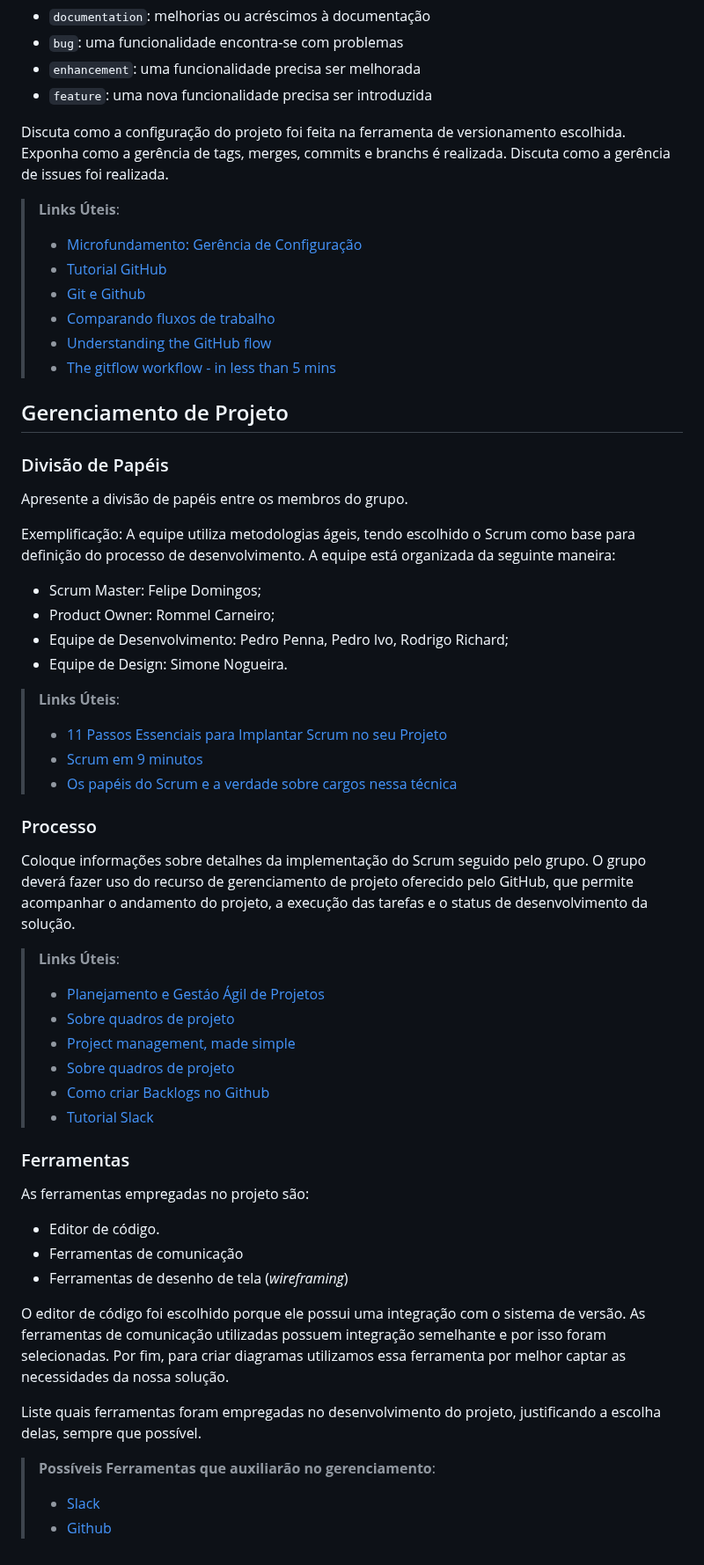
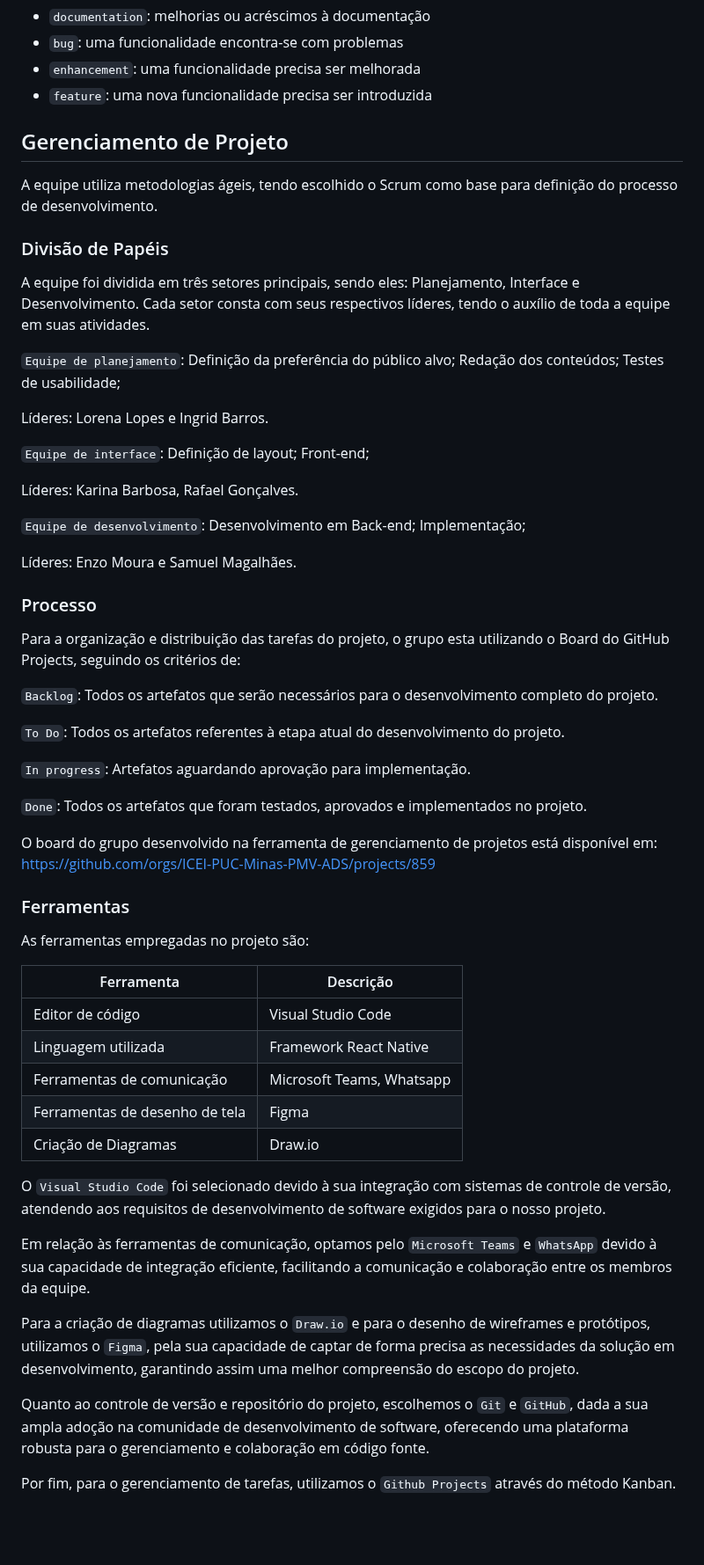
Before and after one commit to ICEI-PUC-Minas-PMV-ADS/pmv-ads-2024-1-e3-proj-mov-t6-pmv-ads-2024-1-e3-proj-fitfocus, a Markdown page: docs/03-Metodologia.md, the part around one of its changes. Shown at 88% size. Rendered like a GitHub page; blank space fills up the shorter version.

Commit message:
adicionando Metodologia

```diff
--- a/docs/03-Metodologia.md
+++ b/docs/03-Metodologia.md
@@ -31,57 +36,59 @@ etiquetas:
 - `enhancement`: uma funcionalidade precisa ser melhorada
 - `feature`: uma nova funcionalidade precisa ser introduzida
 
-Discuta como a configuração do projeto foi feita na ferramenta de versionamento escolhida. Exponha como a gerência de tags, merges, commits e branchs é realizada. Discuta como a gerência de issues foi realizada.
+## Gerenciamento de Projeto
 
-> **Links Úteis**:
-> - [Microfundamento: Gerência de Configuração](https://pucminas.instructure.com/courses/87878/)
-> - [Tutorial GitHub](https://guides.github.com/activities/hello-world/)
-> - [Git e Github](https://www.youtube.com/playlist?list=PLHz_AreHm4dm7ZULPAmadvNhH6vk9oNZA)
->  - [Comparando fluxos de trabalho](https://www.atlassian.com/br/git/tutorials/comparing-workflows)
-> - [Understanding the GitHub flow](https://guides.github.com/introduction/flow/)
-> - [The gitflow workflow - in less than 5 mins](https://www.youtube.com/watch?v=1SXpE08hvGs)
-
-## Gerenciamento de Projeto
+A equipe utiliza metodologias ágeis, tendo escolhido o Scrum como base para definição do processo de desenvolvimento.
 
 ### Divisão de Papéis
 
-Apresente a divisão de papéis entre os membros do grupo.
+A equipe foi dividida em três setores principais, sendo eles: Planejamento, Interface e Desenvolvimento. Cada setor consta com seus respectivos líderes, tendo o auxílio de toda a equipe em suas atividades.
 
-Exemplificação: A equipe utiliza metodologias ágeis, tendo escolhido o Scrum como base para definição do processo de desenvolvimento. A equipe está organizada da seguinte maneira:
-- Scrum Master: Felipe Domingos;
-- Product Owner: Rommel Carneiro;
-- Equipe de Desenvolvimento: Pedro Penna, Pedro Ivo, Rodrigo Richard;
-- Equipe de Design: Simone Nogueira.
+`Equipe de planejamento`: Definição da preferência do público alvo; Redação dos conteúdos; Testes de usabilidade;
 
-> **Links Úteis**:
-> - [11 Passos Essenciais para Implantar Scrum no seu Projeto](https://mindmaster.com.br/scrum-11-passos/)
-> - [Scrum em 9 minutos](https://www.youtube.com/watch?v=XfvQWnRgxG0)
-> - [Os papéis do Scrum e a verdade sobre cargos nessa técnica](https://www.atlassian.com/br/agile/scrum/roles)
+Líderes: Lorena Lopes e Ingrid Barros.
+
+`Equipe de interface`: Definição de layout; Front-end;
+
+Líderes: Karina Barbosa, Rafael Gonçalves.
+
+`Equipe de desenvolvimento`: Desenvolvimento em Back-end; Implementação;
+
+Líderes: Enzo Moura e Samuel Magalhães.
 
 ### Processo
 
-Coloque  informações sobre detalhes da implementação do Scrum seguido pelo grupo. O grupo deverá fazer uso do recurso de gerenciamento de projeto oferecido pelo GitHub, que permite acompanhar o andamento do projeto, a execução das tarefas e o status de desenvolvimento da solução.
+Para a organização e distribuição das tarefas do projeto, o grupo esta utilizando o Board do GitHub Projects, seguindo os critérios de:
 
-> **Links Úteis**:
-> - [Planejamento e Gestáo Ágil de Projetos](https://pucminas.instructure.com/courses/87878/pages/unidade-2-tema-2-utilizacao-de-ferramentas-para-controle-de-versoes-de-software)
-> - [Sobre quadros de projeto](https://docs.github.com/pt/issues/organizing-your-work-with-project-boards/managing-project-boards/about-project-boards)
-> - [Project management, made simple](https://github.com/features/project-management/)
-> - [Sobre quadros de projeto](https://docs.github.com/pt/github/managing-your-work-on-github/about-project-boards)
-> - [Como criar Backlogs no Github](https://www.youtube.com/watch?v=RXEy6CFu9Hk)
-> - [Tutorial Slack](https://slack.com/intl/en-br/)
+`Backlog`: Todos os artefatos que serão necessários para o desenvolvimento completo do projeto.
+
+`To Do`: Todos os artefatos referentes à etapa atual do desenvolvimento do projeto.
+
+`In progress`: Artefatos aguardando aprovação para implementação.
+
+`Done`: Todos os artefatos que foram testados, aprovados e implementados no projeto.
+
+O board do grupo desenvolvido na ferramenta de gerenciamento de projetos está disponível em: https://github.com/orgs/ICEI-PUC-Minas-PMV-ADS/projects/859
+
 
 ### Ferramentas
 
 As ferramentas empregadas no projeto são:
 
-- Editor de código.
-- Ferramentas de comunicação
-- Ferramentas de desenho de tela (_wireframing_)
+| Ferramenta | Descrição |
+| --- | --- |
+| Editor de código | Visual Studio Code |
+| Linguagem utilizada | Framework React Native |
+| Ferramentas de comunicação | Microsoft Teams, Whatsapp |
+| Ferramentas de desenho de tela | Figma |
+| Criação de Diagramas | Draw.io |
 
-O editor de código foi escolhido porque ele possui uma integração com o sistema de versão. As ferramentas de comunicação utilizadas possuem integração semelhante e por isso foram selecionadas. Por fim, para criar diagramas utilizamos essa ferramenta por melhor captar as necessidades da nossa solução.
+O `Visual Studio Code` foi selecionado devido à sua integração com sistemas de controle de versão, atendendo aos requisitos de desenvolvimento de software exigidos para o nosso projeto.
 
-Liste quais ferramentas foram empregadas no desenvolvimento do projeto, justificando a escolha delas, sempre que possível.
+Em relação às ferramentas de comunicação, optamos pelo `Microsoft Teams` e `WhatsApp` devido à sua capacidade de integração eficiente, facilitando a comunicação e colaboração entre os membros da equipe.
 
-> **Possíveis Ferramentas que auxiliarão no gerenciamento**:
-> - [Slack](https://slack.com/)
-> - [Github](https://github.com/)
+Para a criação de diagramas utilizamos o `Draw.io` e para o desenho de wireframes e protótipos, utilizamos o `Figma`, pela sua capacidade de captar de forma precisa as necessidades da solução em desenvolvimento, garantindo assim uma melhor compreensão do escopo do projeto.
+
+Quanto ao controle de versão e repositório do projeto, escolhemos o `Git` e `GitHub`, dada a sua ampla adoção na comunidade de desenvolvimento de software, oferecendo uma plataforma robusta para o gerenciamento e colaboração em código fonte.
+
+Por fim, para o gerenciamento de tarefas, utilizamos o `Github Projects` através do método Kanban.
```
Also changed, not shown: other parts of docs/03-Metodologia.md (+10 -5 lines).
